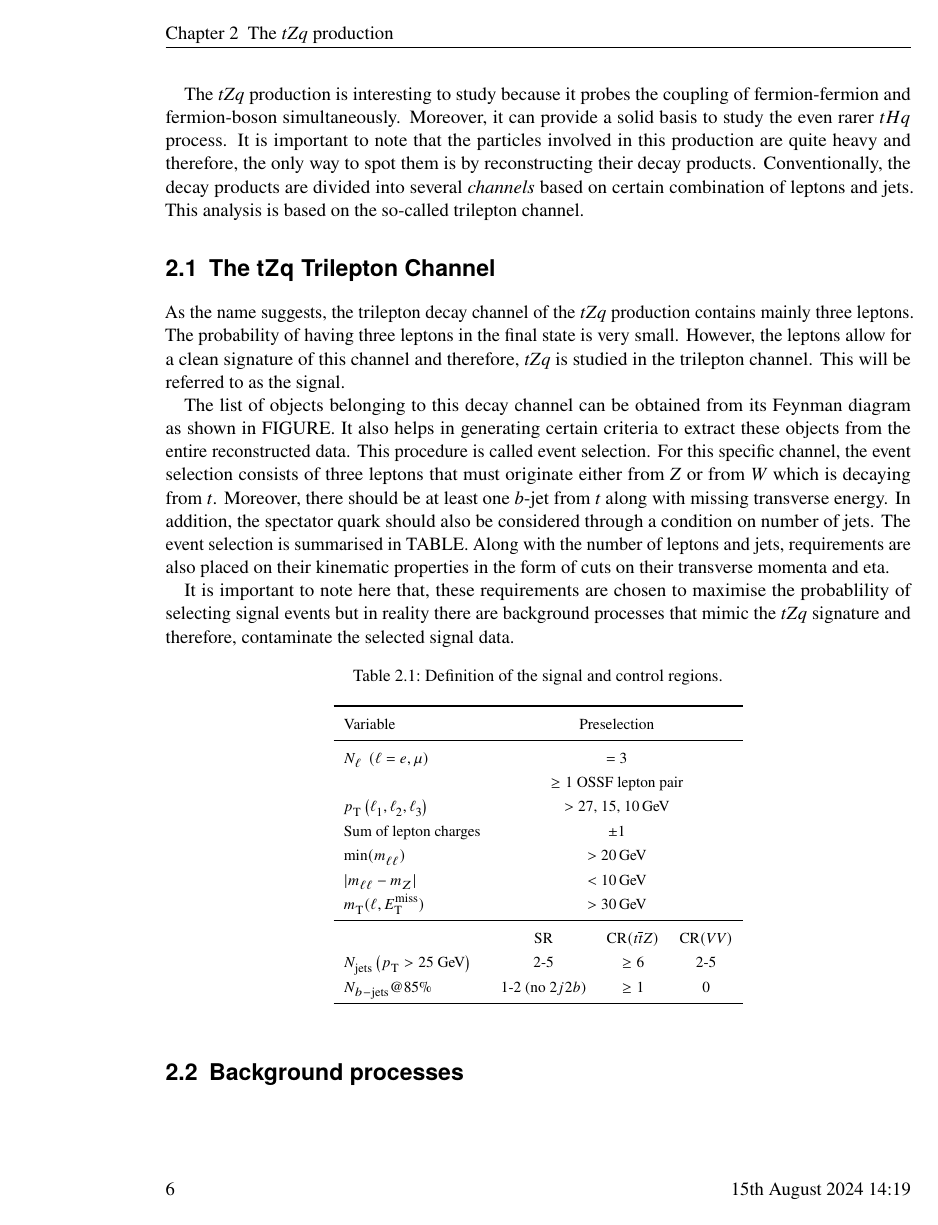
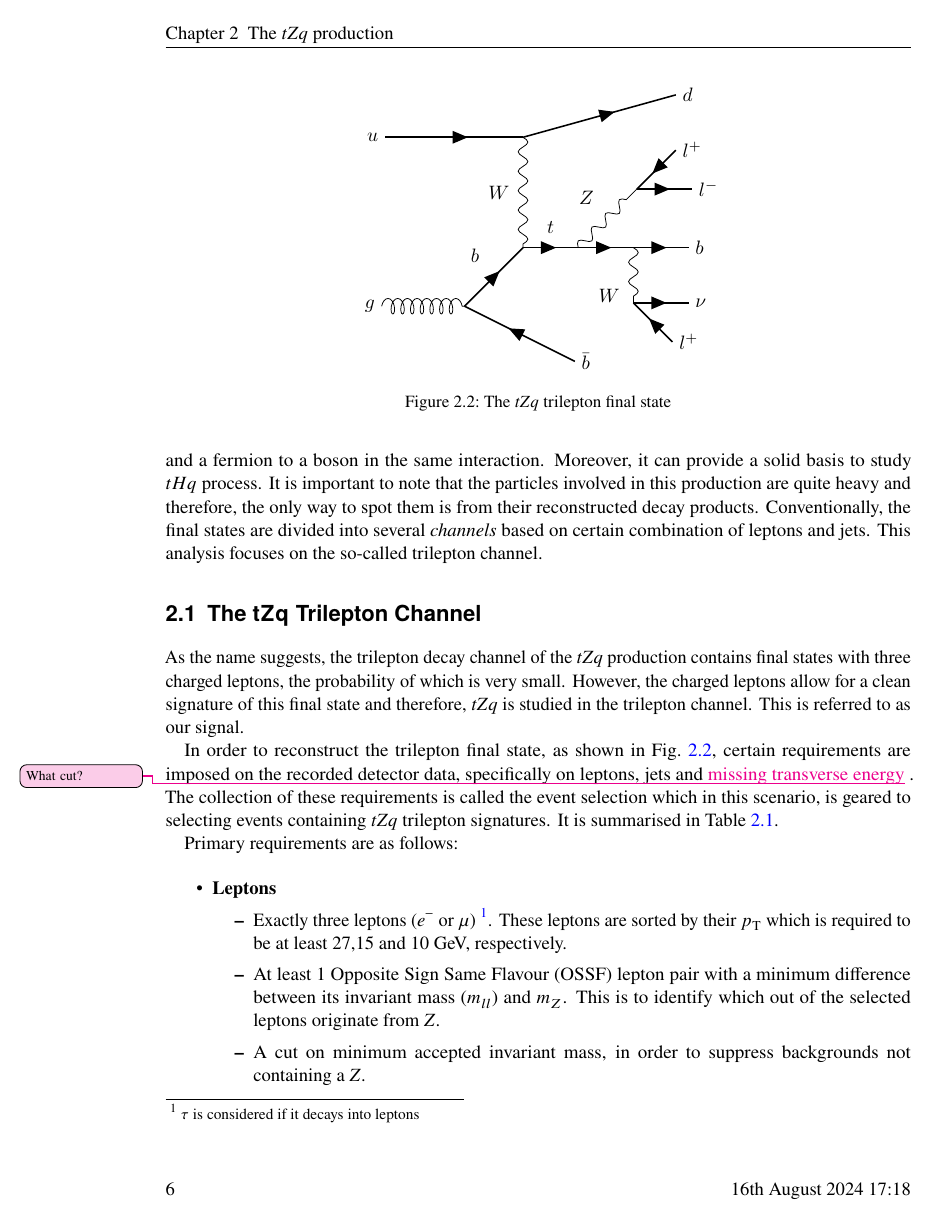
Before and after one commit to nakolkar16/mythesis, a LaTeX thesis (mythesis/mythesis.tex, which reads mythesis/chapter3.tex): page 13 of 19 before the commit and page 13 of 20 after it. The pictures show the PDF file mythesis/mythesis.pdf that the author committed with the source.

Commit message:
tZ event sel

```diff
--- a/mythesis/chapter3.tex
+++ b/mythesis/chapter3.tex
@@ -16,3 +17,4 @@ is referred to as the \tZq production described by Feynman diagrams in
+is referred to as the \tZq production.
 
 \begin{figure}[htbp]
     \centering
@@ -62,34 +70,49 @@ explanation.}
 The \tZq production is interesting to study because it probes the coupling
-of fermion-fermion and fermion-boson simultaneously. Moreover, it can provide
-a solid basis to study the even rarer $tHq$ process. It is important to note
+of a fermion to a fermion and a fermion to a boson in the same interaction. Moreover,
+it can provide a solid basis to study $tHq$ process. It is important to note
 that the particles involved in this production are quite heavy and therefore,
-the only way to spot them is by reconstructing their decay products.
-Conventionally, the decay products are divided into several \textit{channels}
-based on certain combination of leptons and jets. This analysis is based on
+the only way to spot them is from their reconstructed decay products.
+Conventionally, the final states are divided into several \textit{channels}
+based on certain combination of leptons and jets. This analysis focuses on
 the so-called trilepton channel.
 
 \section{The \tZqsec Trilepton Channel}
 As the name suggests, the trilepton decay channel of the \tZq production
-contains mainly three leptons. The probability of having three leptons in
-the final state is very small. However, the leptons allow for a clean signature
-of this channel and therefore, \tZq is studied in the trilepton channel. This
-will be referred to as the signal.
+contains final states with three charged leptons, the probability of which
+is very small. However, the charged leptons allow for a clean signature
+of this final state and therefore, \tZq is studied in the trilepton channel. This
+is referred to as our signal.
 
-The list of objects belonging to this decay channel can be obtained from its
-Feynman diagram as shown in FIGURE. It also helps in generating certain
-criteria to extract these objects from the entire reconstructed data.
-This procedure is called event selection. For this specific channel, the
-event selection consists of three leptons that must originate either
-from \PZ or from \PW which is decaying from \Ptop. Moreover,
-there should be at least one \Pbottom-jet from \Ptop along with
-missing transverse energy. In addition, the spectator quark should
-also be considered through a condition on number of jets.
-The event selection is summarised in TABLE. Along with the number of leptons
-and jets, requirements are also placed on their kinematic properties in the
-form of cuts on their transverse momenta and eta.
+\begin{figure}
+  \centering
+      \includegraphics[width=0.5\textwidth]{tZq_Zfromtop_decay.pdf}
+      \caption{The \tZq trilepton final state}
+         \label{fig:tZqtrilep}
+\end{figure}
 
-It is important to note here that, these requirements are chosen to
-maximise the probablility of selecting signal events
-but in reality there are background processes that mimic the \tZq signature
-and therefore, contaminate the selected signal data.
+In order to reconstruct the trilepton final state, as shown in \cref{fig:tZqtrilep}, certain
+requirements are imposed on the recorded detector data, specifically on leptons, jets and
+\mynote{missing transverse energy}{What cut?}. The collection of these requirements is called the event selection
+which in this scenario, is geared to selecting events containing \tZq trilepton
+signatures. It is summarised in \cref{tab:selection:srcr}.
 
+Primary requirements are as follows:
+
+\begin{itemize}
+  \item \textbf{Leptons}
+    \begin{itemize}
+      \item Exactly three leptons (\Pelectron or \Pmu)
+      \footnote{\Ptau is considered if it decays into leptons}. These leptons are
+      sorted by their \pT which is required to be at least 27,15 and 10 GeV, respectively.
+
+      \item At least 1 Opposite Sign Same Flavour (OSSF) lepton pair with a minimum
+      difference between its invariant mass ($m_{ll}$) and $m_Z$. This is to identify
+      which out of the selected leptons originate from \PZ.
+
+      \item A cut on minimum accepted invariant mass, in order to suppress backgrounds
+      not containing a \PZ.
+
+      \item \mynote{mTw, MET?}{Reason?}
+  \end{itemize}
+  \item \textbf{Jets}
+  \begin{itemize}
@@ -96,7 +123,11 @@ and therefore, contaminate the selected signal data.
+  \end{itemize}
+
+
+\end{itemize}
 
 \begin{table}[!htbp]
     \footnotesize
-    \caption{Definition of the signal and control regions.}
+    \caption{Event selection}
     \label{tab:selection:srcr}
     \renewcommand{\arraystretch}{1.3}
     \centering
@@ -107,9 +138,6 @@ and therefore, contaminate the selected signal data.
         $N_\ell~\left(\ell=e,\mu\right)$ & \multicolumn{3}{c}{$=3$}\\
         & \multicolumn{3}{c}{$\ge 1$ OSSF lepton pair}\\
         $\pT\left(\ell_1,\ell_2,\ell_3\right)$ & \multicolumn{3}{c}{$>$ 27,~15, \qty{10}{\GeV}}\\
-        Sum of lepton charges & \multicolumn{3}{c}{$\pm 1$}\\
         $\min(m_{\ell\ell})$ & \multicolumn{3}{c}{$>$ \qty{20}{\GeV}} \\
         $|m_{\ell\ell} - m_{Z}|$ & \multicolumn{3}{c}{$<$ \qty{10}{\GeV}} \\
         \mtw & \multicolumn{3}{c}{$>$ \qty{30}{\GeV}} \\
-        \midrule
-        & SR & \CRttZ & \CRVV \\
```
Also changed, not shown: mythesis/chapter2.tex (+1 -0 lines), mythesis/thesis_defs.sty (+1 -0 lines), mythesis/mythesis.bbl, mythesis/mythesis.pdf, mythesis/chapter3.tex (83 more changed lines), 14 other files.
